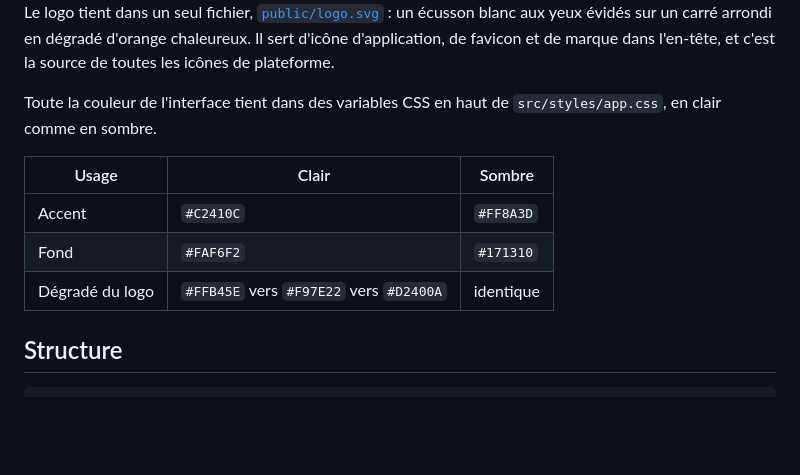
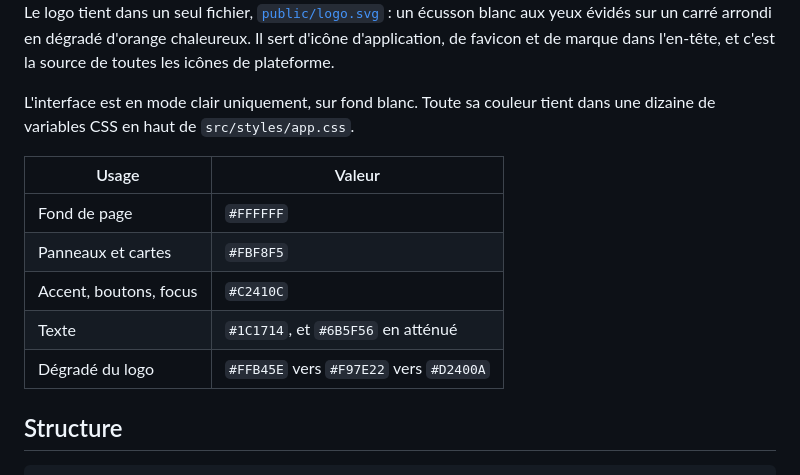
Before and after one commit to PANK4SS/blason, a Markdown page: README.md, the part around one of its changes. Drawn GitHub-style; blank space fills up the shorter version.

```diff
--- a/README.md
+++ b/README.md
@@ -151,14 +156,16 @@ blanc aux yeux évidés sur un carré arrondi en dégradé d'orange chaleureux.
 d'icône d'application, de favicon et de marque dans l'en-tête, et c'est la source de
 toutes les icônes de plateforme.
 
-Toute la couleur de l'interface tient dans des variables CSS en haut de
-`src/styles/app.css`, en clair comme en sombre.
+L'interface est en mode clair uniquement, sur fond blanc. Toute sa couleur tient dans
+une dizaine de variables CSS en haut de `src/styles/app.css`.
 
-| Usage | Clair | Sombre |
-| --- | --- | --- |
-| Accent | `#C2410C` | `#FF8A3D` |
-| Fond | `#FAF6F2` | `#171310` |
-| Dégradé du logo | `#FFB45E` vers `#F97E22` vers `#D2400A` | identique |
+| Usage | Valeur |
+| --- | --- |
+| Fond de page | `#FFFFFF` |
+| Panneaux et cartes | `#FBF8F5` |
+| Accent, boutons, focus | `#C2410C` |
+| Texte | `#1C1714`, et `#6B5F56` en atténué |
+| Dégradé du logo | `#FFB45E` vers `#F97E22` vers `#D2400A` |
 
 ## Structure
 
```
Also changed, not shown: other parts of README.md (+5 -0 lines), docs/desktop.md (+11 -0 lines), docs/images/fenetre-bureau.png (added), docs/images/interface.png.
